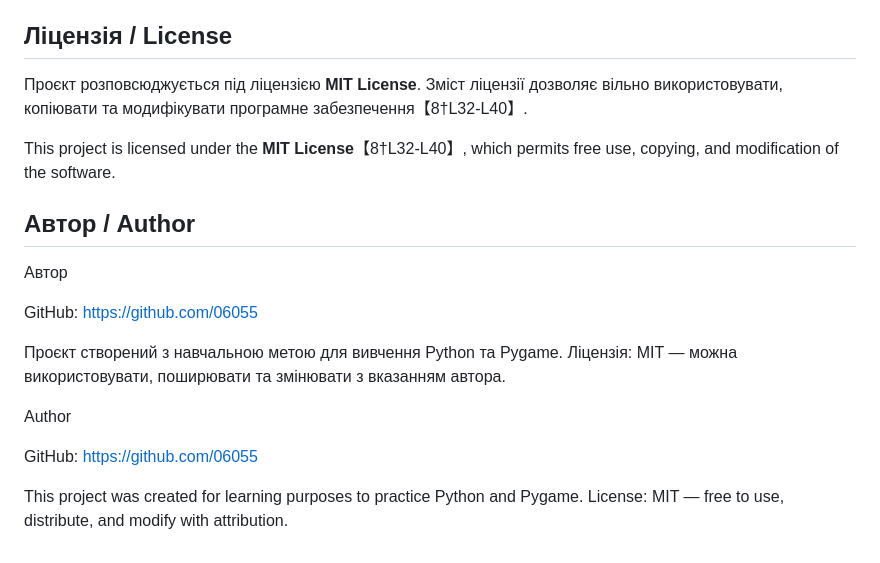
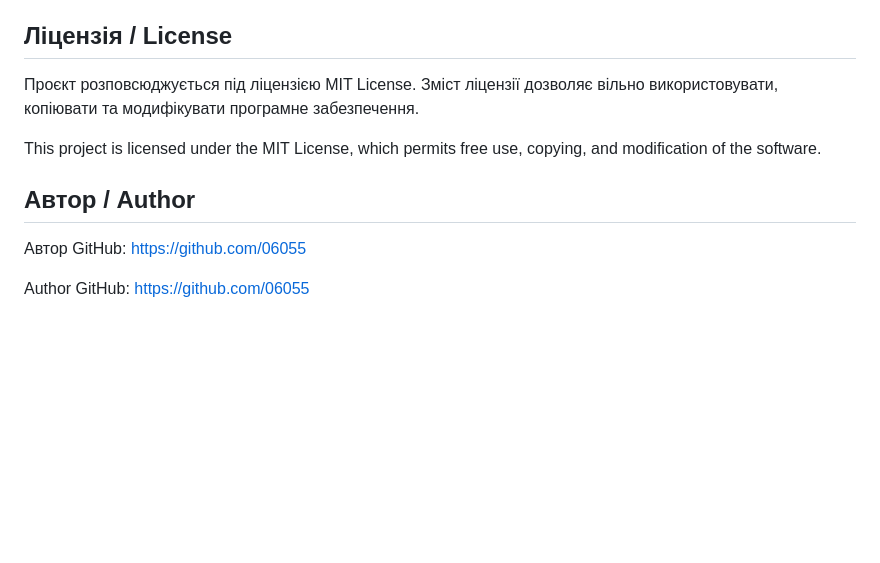
Before and after one commit to 06055/teacher_helper, a Markdown page: README.md, the part around the change. Drawn GitHub-style; blank space fills up the shorter version.

```diff
--- a/README.md
+++ b/README.md
@@ -80,20 +80,14 @@ Contributions are welcome! Feel free to open an issue or submit a Pull Request o
 
 ## Ліцензія / License
 
-Проєкт розповсюджується під ліцензією **MIT License**. Зміст ліцензії дозволяє вільно використовувати, копіювати та модифікувати програмне забезпечення【8†L32-L40】.
+Проєкт розповсюджується під ліцензією MIT License. Зміст ліцензії дозволяє вільно використовувати, копіювати та модифікувати програмне забезпечення.
 
-This project is licensed under the **MIT License**【8†L32-L40】, which permits free use, copying, and modification of the software.
+This project is licensed under the MIT License, which permits free use, copying, and modification of the software.
 
 ## Автор / Author
 
 Автор
-
 GitHub: https://github.com/06055
 
-Проєкт створений з навчальною метою для вивчення Python та Pygame. Ліцензія: MIT — можна використовувати, поширювати та змінювати з вказанням автора.
-
 Author
-
 GitHub: https://github.com/06055
-
-This project was created for learning purposes to practice Python and Pygame. License: MIT — free to use, distribute, and modify with attribution.
```
